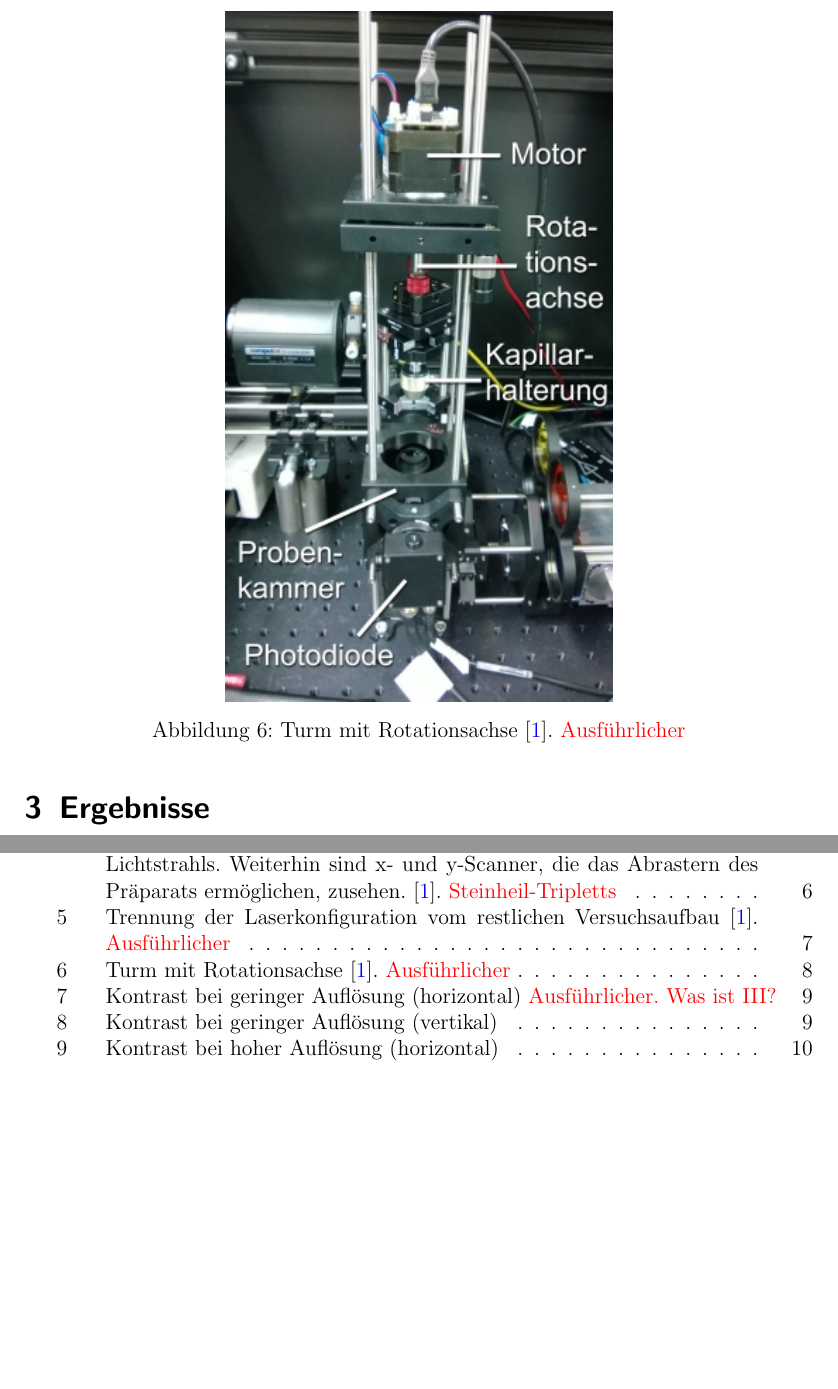
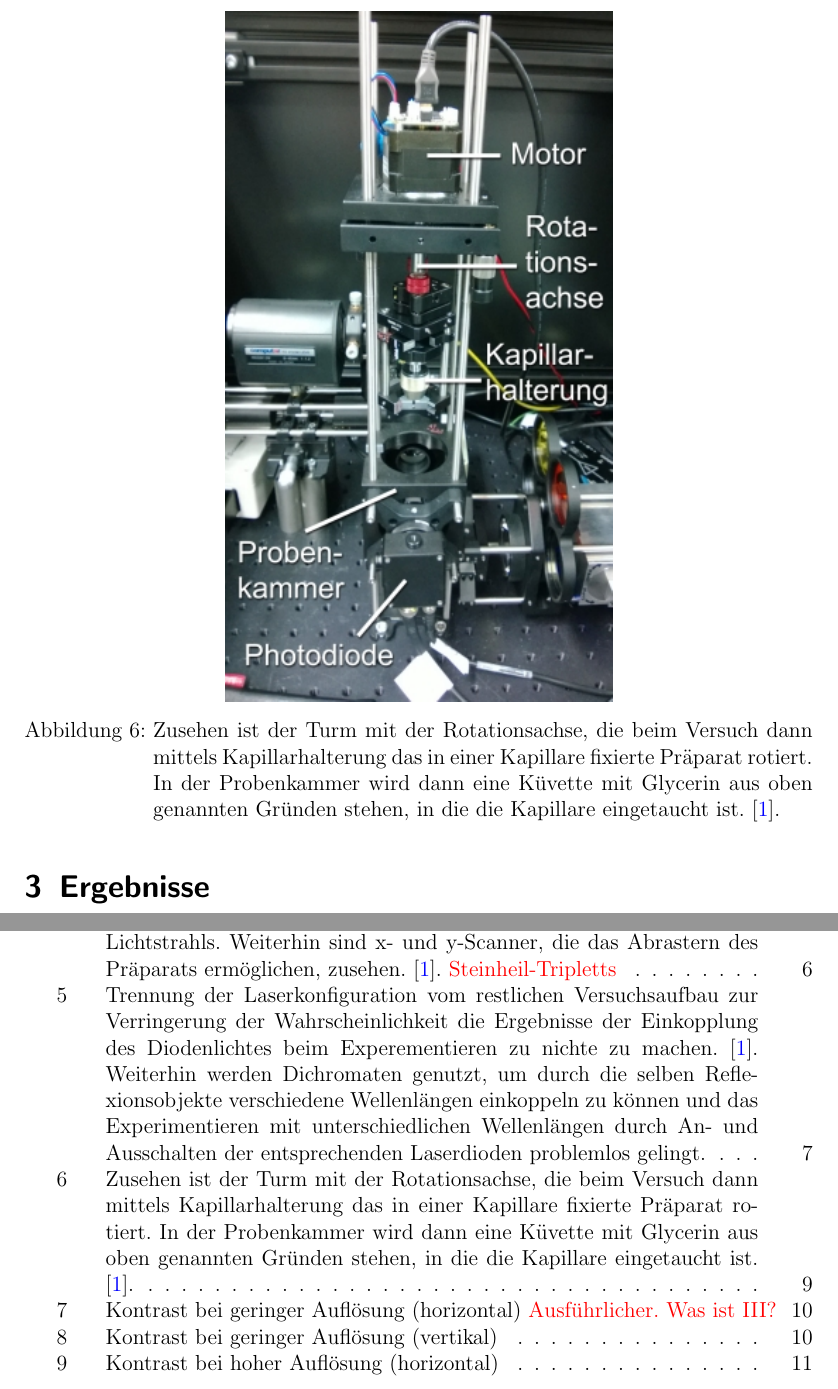
Before and after one commit to HTransistor/slot2018, a LaTeX document (main.tex): two parts of pages 9 and 20 of 21 before the commit and two parts of pages 10 and 21 of 22 after it, joined at a grey line, cut at the place of the change, the shorter picture padded with empty space. The pictures show the PDF file main.pdf that the author committed with the source.

Commit message:
Korrektur Kapitel 2 fast fertig, TODO: Seiteneinbrüche

```diff
--- a/main.tex
+++ b/main.tex
@@ -125,4 +130,6 @@ Dieses Fluoreszenzlicht wird mittels plankovexen Linsen mit dazwischen liegendem
-\caption{Trennung der Laserkonfiguration vom restlichen Versuchsaufbau \cite{Anleitung}. \textcolor{red}{Ausführlicher}}
+\caption{Trennung der Laserkonfiguration vom restlichen Versuchsaufbau zur Verringerung der Wahrscheinlichkeit die Ergebnisse der Einkopplung des Diodenlichtes beim Experementieren zu nichte zu machen. \cite{Anleitung}.
+	Weiterhin werden Dichromaten genutzt, um durch die selben Reflexionsobjekte verschiedene Wellenlängen einkoppeln zu können und das Experimentieren mit unterschiedlichen Wellenlängen durch An- und Ausschalten der entsprechenden Laserdioden problemlos gelingt. \\}
+%DONE: \textcolor{red}{Ausführlicher}}
 \end{figure}
 %%%%%%%%%%%%%%%
 \clearpage
@@ -131,7 +138,10 @@ Dieses Fluoreszenzlicht wird mittels plankovexen Linsen mit dazwischen liegendem
 \begin{figure}[H]
 	\centering
 \includegraphics[width=0.491\linewidth]{IMAGE/turm.png}
-	\caption{Turm mit Rotationsachse \cite{Anleitung}. \textcolor{red}{Ausführlicher}}
+	\caption{Zusehen ist der Turm mit der Rotationsachse, die beim Versuch dann mittels Kapillarhalterung das in einer Kapillare fixierte Präparat rotiert.
+In der Probenkammer wird dann eine Küvette mit Glycerin aus oben genannten Gründen stehen, in die die Kapillare eingetaucht ist. \cite{Anleitung}.
+	%DONE: \textcolor{red}{Ausführlicher}
+	}
 	\label{fig:turm}
 \end{figure}
 
```
Also changed, not shown: main.pdf, main.tex (11 more changed lines), 4 other files.
